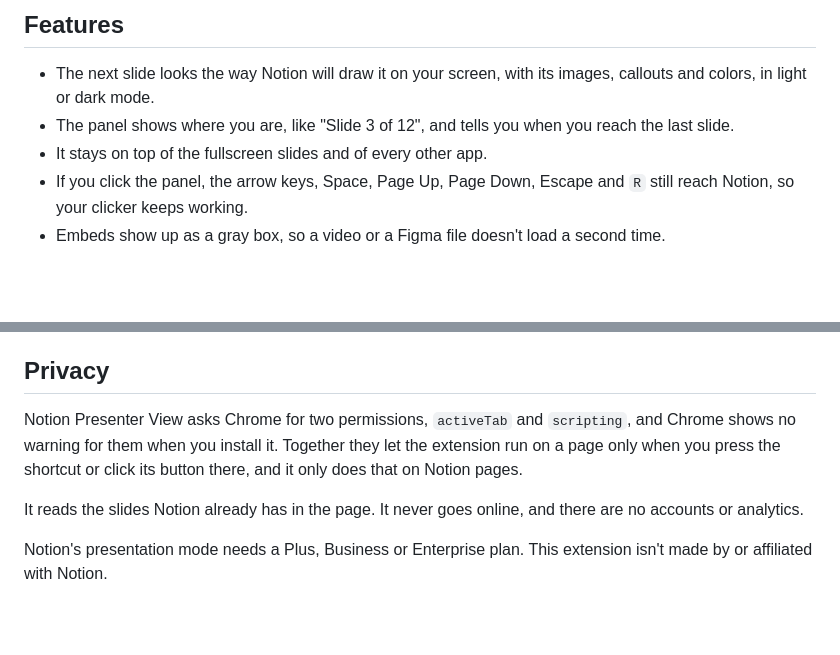
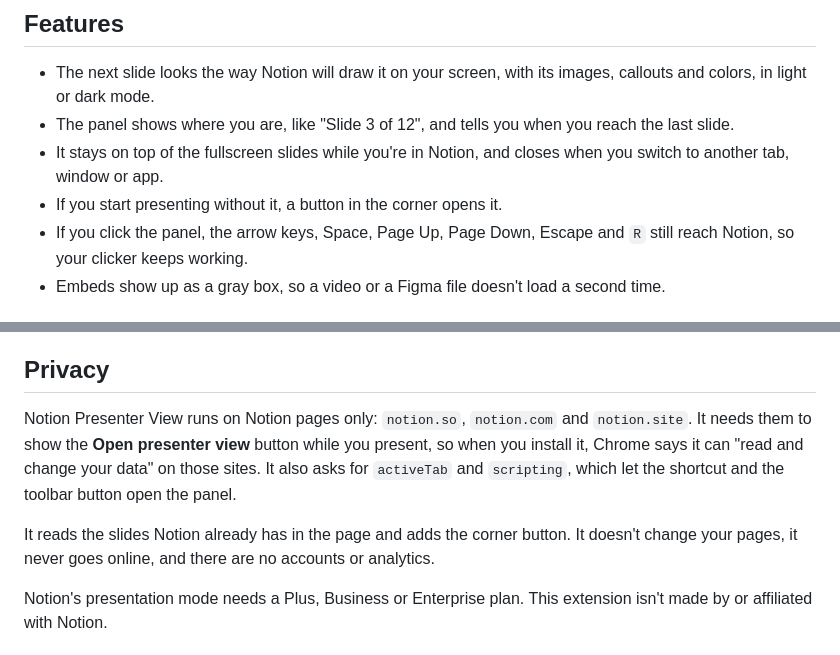
Before and after one commit to flaviocopes/notion-presenter-view, a Markdown page: README.md, 2 parts joined by grey strips. GitHub-like rendering; blank space fills up the shorter version.

```diff
--- a/README.md
+++ b/README.md
@@ -45,7 +51,8 @@ To change the shortcut, open `chrome://extensions/shortcuts`. Go there too if th
 
 - The next slide looks the way Notion will draw it on your screen, with its images, callouts and colors, in light or dark mode.
 - The panel shows where you are, like "Slide 3 of 12", and tells you when you reach the last slide.
-- It stays on top of the fullscreen slides and of every other app.
+- It stays on top of the fullscreen slides while you're in Notion, and closes when you switch to another tab, window or app.
+- If you start presenting without it, a button in the corner opens it.
 - If you click the panel, the arrow keys, Space, Page Up, Page Down, Escape and `R` still reach Notion, so your clicker keeps working.
 - Embeds show up as a gray box, so a video or a Figma file doesn't load a second time.
 
@@ -57,9 +64,9 @@ With a projector, set it up as a second display, put the slides on the projector
 
 ## Privacy
 
-Notion Presenter View asks Chrome for two permissions, `activeTab` and `scripting`, and Chrome shows no warning for them when you install it. Together they let the extension run on a page only when you press the shortcut or click its button there, and it only does that on Notion pages.
+Notion Presenter View runs on Notion pages only: `notion.so`, `notion.com` and `notion.site`. It needs them to show the **Open presenter view** button while you present, so when you install it, Chrome says it can "read and change your data" on those sites. It also asks for `activeTab` and `scripting`, which let the shortcut and the toolbar button open the panel.
 
-It reads the slides Notion already has in the page. It never goes online, and there are no accounts or analytics.
+It reads the slides Notion already has in the page and adds the corner button. It doesn't change your pages, it never goes online, and there are no accounts or analytics.
 
 Notion's presentation mode needs a Plus, Business or Enterprise plan. This extension isn't made by or affiliated with Notion.
 
```
Also changed, not shown: other parts of README.md (+13 -5 lines), AGENTS.md (+6 -4 lines), docs/showreel-poster.jpg (added), 7 other files.
